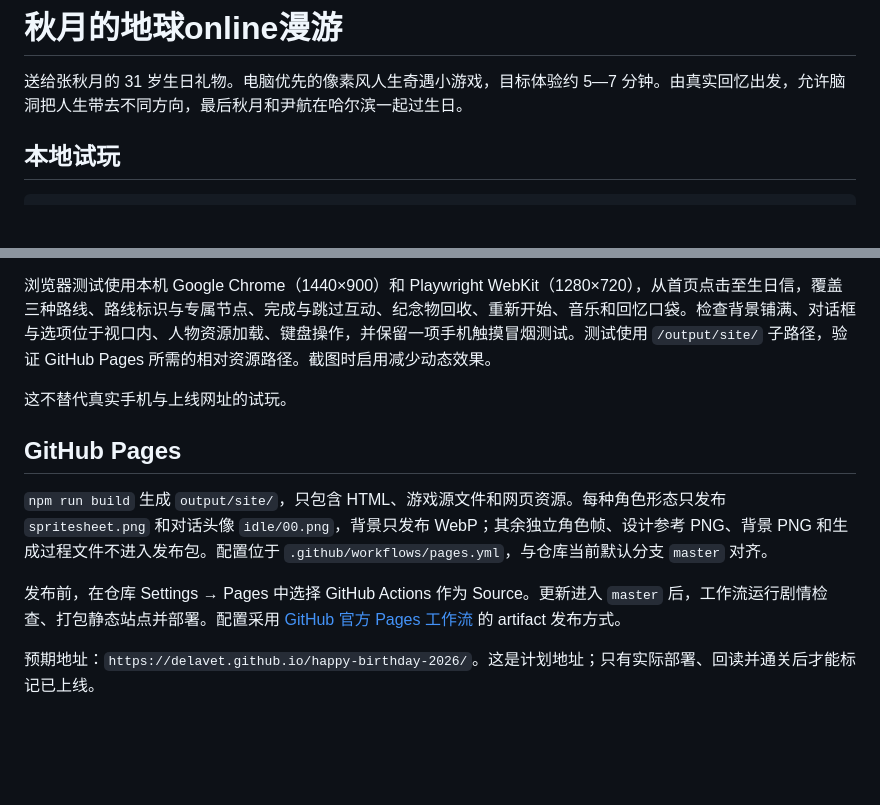
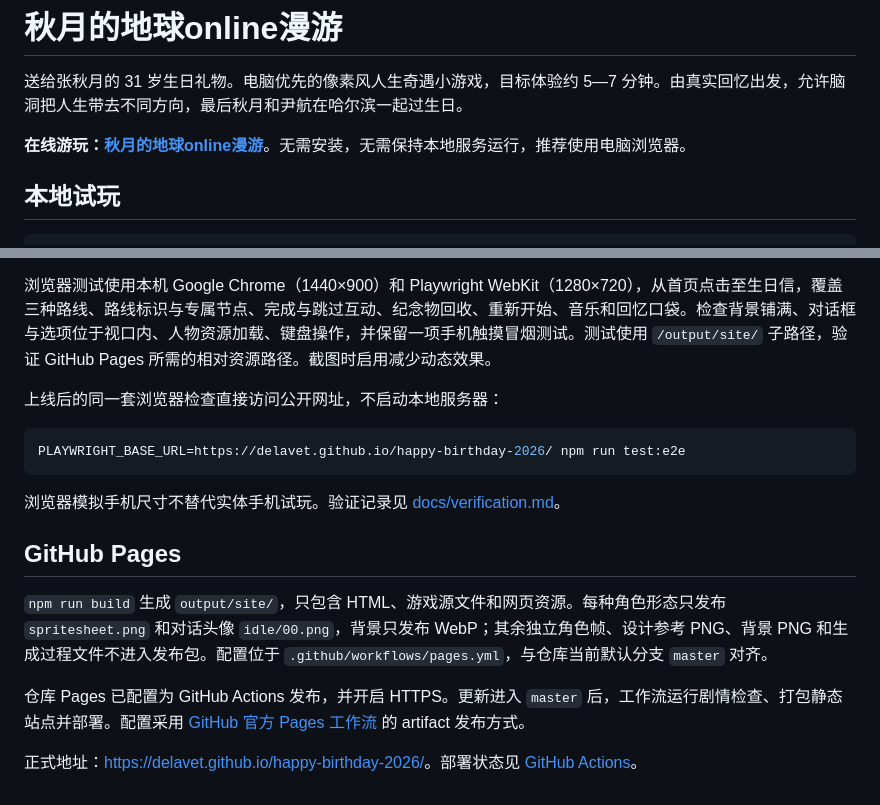
Before and after one commit to delavet/happy-birthday-2026, a Markdown page: README.md, 2 parts joined by grey strips. GitHub-like rendering; blank space fills up the shorter version.

````diff
--- a/README.md
+++ b/README.md
@@ -1,6 +1,8 @@
 # 秋月的地球online漫游
 
 送给张秋月的 31 岁生日礼物。电脑优先的像素风人生奇遇小游戏，目标体验约 5—7 分钟。由真实回忆出发，允许脑洞把人生带去不同方向，最后秋月和尹航在哈尔滨一起过生日。
+
+**在线游玩：[秋月的地球online漫游](https://delavet.github.io/happy-birthday-2026/)**。无需安装，无需保持本地服务运行，推荐使用电脑浏览器。
 
 ## 本地试玩
 
@@ -61,12 +63,18 @@ npm run test:e2e
 
 浏览器测试使用本机 Google Chrome（1440×900）和 Playwright WebKit（1280×720），从首页点击至生日信，覆盖三种路线、路线标识与专属节点、完成与跳过互动、纪念物回收、重新开始、音乐和回忆口袋。检查背景铺满、对话框与选项位于视口内、人物资源加载、键盘操作，并保留一项手机触摸冒烟测试。测试使用 `/output/site/` 子路径，验证 GitHub Pages 所需的相对资源路径。截图时启用减少动态效果。
 
-这不替代真实手机与上线网址的试玩。
+上线后的同一套浏览器检查直接访问公开网址，不启动本地服务器：
+
+```sh
+PLAYWRIGHT_BASE_URL=https://delavet.github.io/happy-birthday-2026/ npm run test:e2e
+```
+
+浏览器模拟手机尺寸不替代实体手机试玩。验证记录见 [docs/verification.md](docs/verification.md)。
 
 ## GitHub Pages
 
 `npm run build` 生成 `output/site/`，只包含 HTML、游戏源文件和网页资源。每种角色形态只发布 `spritesheet.png` 和对话头像 `idle/00.png`，背景只发布 WebP；其余独立角色帧、设计参考 PNG、背景 PNG 和生成过程文件不进入发布包。配置位于 `.github/workflows/pages.yml`，与仓库当前默认分支 `master` 对齐。
 
-发布前，在仓库 Settings → Pages 中选择 GitHub Actions 作为 Source。更新进入 `master` 后，工作流运行剧情检查、打包静态站点并部署。配置采用 [GitHub 官方 Pages 工作流](https://docs.github.com/en/pages/getting-started-with-github-pages/using-custom-workflows-with-github-pages) 的 artifact 发布方式。
+仓库 Pages 已配置为 GitHub Actions 发布，并开启 HTTPS。更新进入 `master` 后，工作流运行剧情检查、打包静态站点并部署。配置采用 [GitHub 官方 Pages 工作流](https://docs.github.com/en/pages/getting-started-with-github-pages/using-custom-workflows-with-github-pages) 的 artifact 发布方式。
 
-预期地址：`https://delavet.github.io/happy-birthday-2026/`。这是计划地址；只有实际部署、回读并通关后才能标记已上线。
+正式地址：[https://delavet.github.io/happy-birthday-2026/](https://delavet.github.io/happy-birthday-2026/)。部署状态见 [GitHub Actions](https://github.com/delavet/happy-birthday-2026/actions/workflows/pages.yml)。
````
Also changed, not shown: docs/verification.md (+13 -3 lines).
